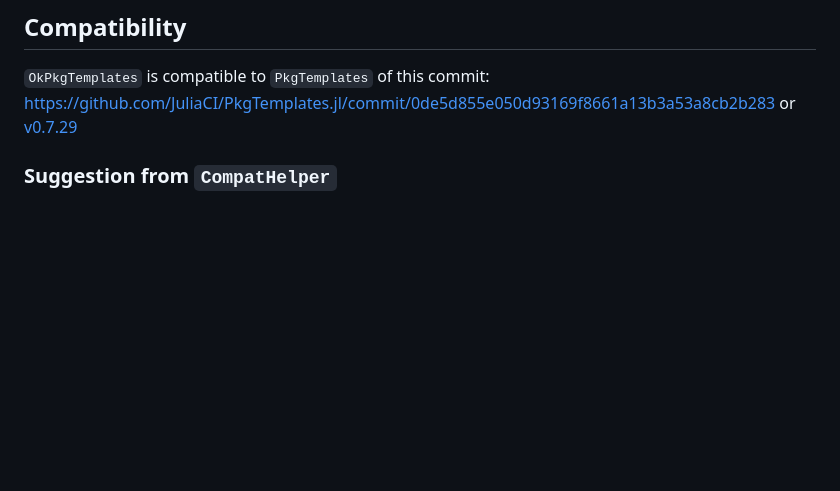
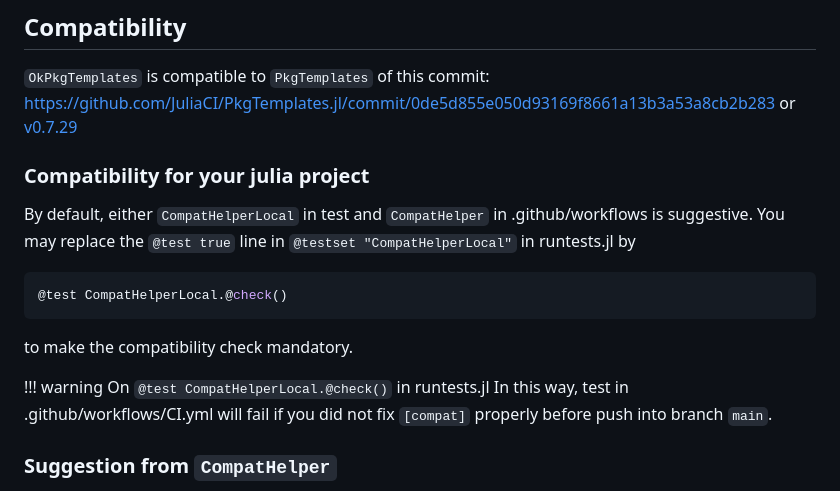
Before and after one commit to okatsn/OkPkgTemplates.jl, a Markdown page: README.md, the part around the change. Rendered like a GitHub page; blank space fills up the shorter version.

Commit message:
README Compatibility for your julia project

````diff
--- a/README.md
+++ b/README.md
@@ -35,6 +35,17 @@ It's no harm but you may remove either by deleting files in `.github/workflows`
 
 ## Compatibility
 `OkPkgTemplates` is compatible to `PkgTemplates` of this commit: https://github.com/JuliaCI/PkgTemplates.jl/commit/0de5d855e050d93169f8661a13b3a53a8cb2b283 or [v0.7.29](https://github.com/JuliaCI/PkgTemplates.jl/releases/tag/v0.7.29)
+
+### Compatibility for your julia project
+By default, either `CompatHelperLocal` in test and `CompatHelper` in .github/workflows is suggestive.
+You may replace the `@test true` line in `@testset "CompatHelperLocal"` in runtests.jl by
+```julia
+@test CompatHelperLocal.@check()
+```
+to make the compatibility check mandatory.
+
+!!! warning On `@test CompatHelperLocal.@check()` in runtests.jl
+    In this way, test in .github/workflows/CI.yml will fail if you did not fix `[compat]` properly before push into branch `main`.
 
 
 ### Suggestion from `CompatHelper`
````
